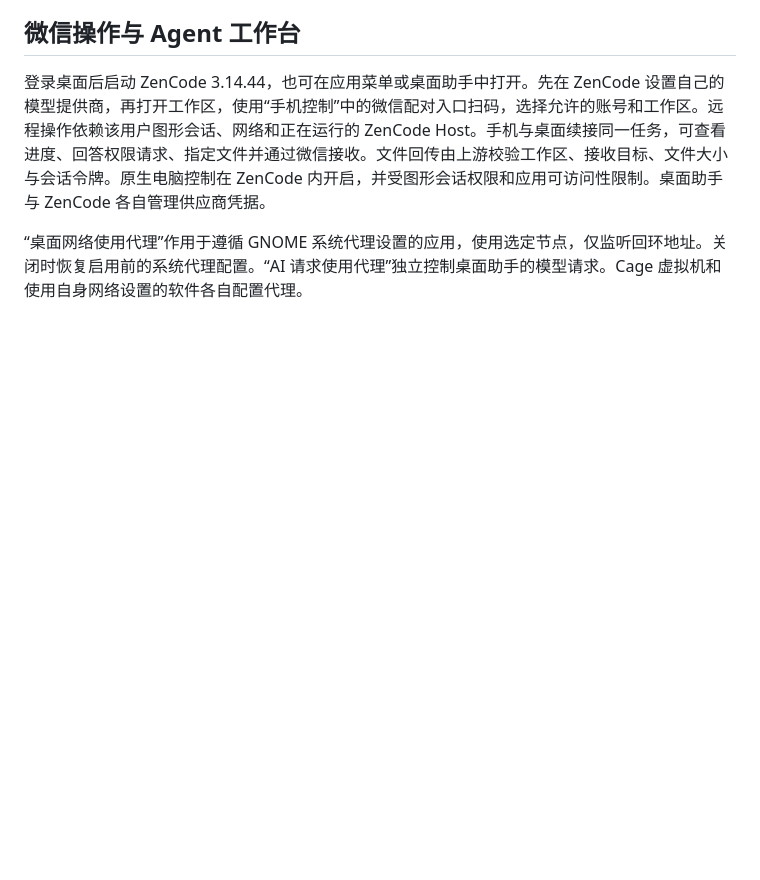
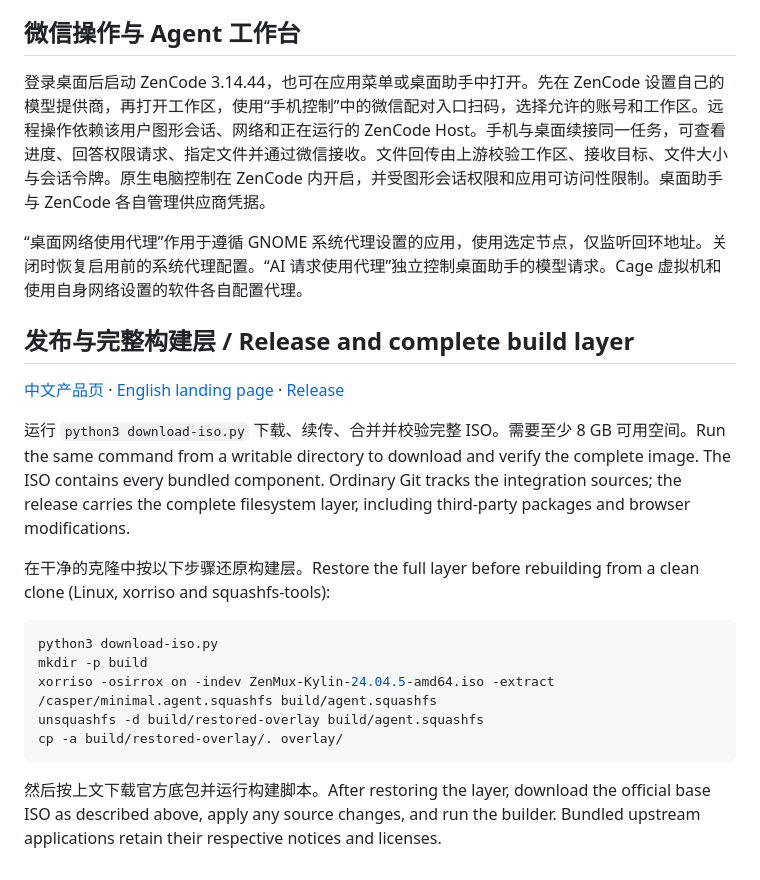
Before and after one commit to bennix/AgentLinux, a Markdown page: README.md, the part around the change. GitHub-like rendering; blank space fills up the shorter version.

Commit message:
Publish bilingual product site and verified ISO downloader

````diff
--- a/README.md
+++ b/README.md
@@ -41,3 +41,21 @@
 登录桌面后启动 ZenCode 3.14.44，也可在应用菜单或桌面助手中打开。先在 ZenCode 设置自己的模型提供商，再打开工作区，使用“手机控制”中的微信配对入口扫码，选择允许的账号和工作区。远程操作依赖该用户图形会话、网络和正在运行的 ZenCode Host。手机与桌面续接同一任务，可查看进度、回答权限请求、指定文件并通过微信接收。文件回传由上游校验工作区、接收目标、文件大小与会话令牌。原生电脑控制在 ZenCode 内开启，并受图形会话权限和应用可访问性限制。桌面助手与 ZenCode 各自管理供应商凭据。
 
 “桌面网络使用代理”作用于遵循 GNOME 系统代理设置的应用，使用选定节点，仅监听回环地址。关闭时恢复启用前的系统代理配置。“AI 请求使用代理”独立控制桌面助手的模型请求。Cage 虚拟机和使用自身网络设置的软件各自配置代理。
+
+## 发布与完整构建层 / Release and complete build layer
+
+[中文产品页](https://bennix.github.io/AgentLinux/) · [English landing page](https://bennix.github.io/AgentLinux/en.html) · [Release](https://github.com/bennix/AgentLinux/releases/tag/v2026.11.19)
+
+运行 `python3 download-iso.py` 下载、续传、合并并校验完整 ISO。需要至少 8 GB 可用空间。Run the same command from a writable directory to download and verify the complete image. The ISO contains every bundled component. Ordinary Git tracks the integration sources; the release carries the complete filesystem layer, including third-party packages and browser modifications.
+
+在干净的克隆中按以下步骤还原构建层。Restore the full layer before rebuilding from a clean clone (Linux, xorriso and squashfs-tools):
+
+```sh
+python3 download-iso.py
+mkdir -p build
+xorriso -osirrox on -indev ZenMux-Kylin-24.04.5-amd64.iso -extract /casper/minimal.agent.squashfs build/agent.squashfs
+unsquashfs -d build/restored-overlay build/agent.squashfs
+cp -a build/restored-overlay/. overlay/
+```
+
+然后按上文下载官方底包并运行构建脚本。After restoring the layer, download the official base ISO as described above, apply any source changes, and run the builder. Bundled upstream applications retain their respective notices and licenses.
````
Also changed, not shown: docs/assets/desktop.jpg (added), 6 other files.
